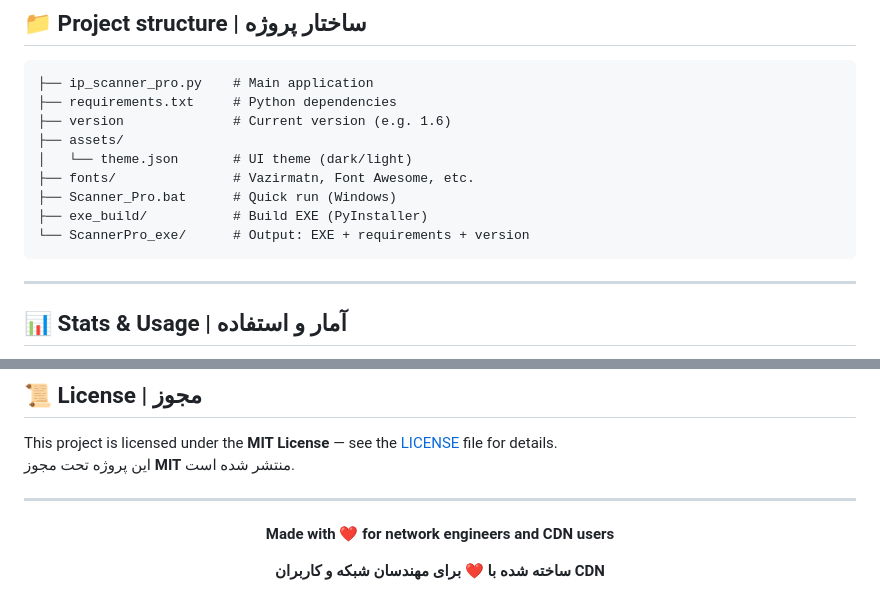
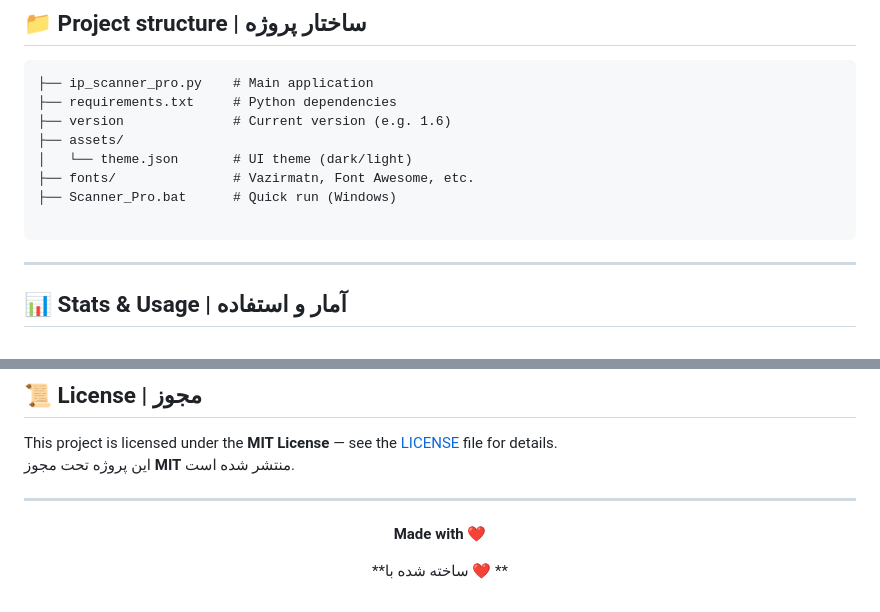
Before and after one commit to shahinst/cdn-ip-scanner, a Markdown page: README.md, 2 parts joined by grey strips. GitHub-like rendering.

````diff
--- a/README.md
+++ b/README.md
@@ -123,8 +123,7 @@
 │   └── theme.json       # UI theme (dark/light)
 ├── fonts/               # Vazirmatn, Font Awesome, etc.
 ├── Scanner_Pro.bat      # Quick run (Windows)
-├── exe_build/           # Build EXE (PyInstaller)
-└── ScannerPro_exe/      # Output: EXE + requirements + version
+
 ```
 
 ---
@@ -201,8 +200,8 @@ This project is licensed under the **MIT License** — see the [LICENSE](LICENSE
 
 <div align="center">
 
-**Made with ❤️ for network engineers and CDN users**
+**Made with ❤️**
 
-**ساخته شده با ❤️ برای مهندسان شبکه و کاربران CDN**
+**ساخته شده با ❤️ **
 
 </div>
````
